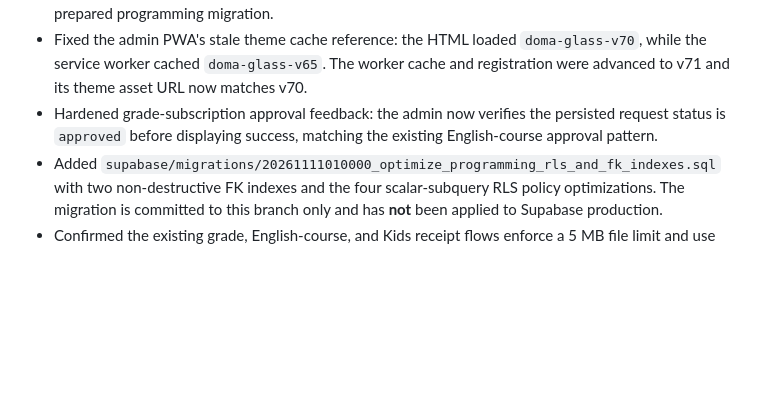
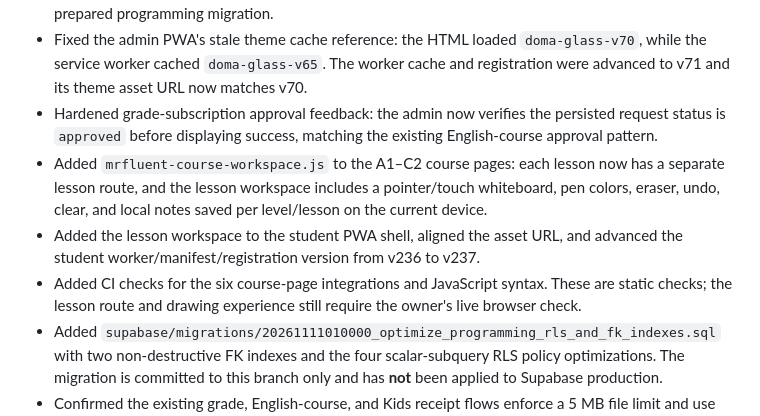
Before and after one commit to vantormarketing-lang/VANTOR, a Markdown page: PRODUCTION_EXCELLENCE_AUDIT.md, the part around the change. GitHub-like rendering; blank space fills up the shorter version.

Commit message:
Document standalone lesson and whiteboard implementation

```diff
--- a/PRODUCTION_EXCELLENCE_AUDIT.md
+++ b/PRODUCTION_EXCELLENCE_AUDIT.md
@@ -44,6 +44,9 @@ The Supabase project reports an active/healthy status. Its advisors returned the
 - Added `scripts/validate-production-safety.mjs` and wired it into `.github/workflows/validate-platform.yml`. It checks browser-facing secrets, server-side session validation, student/admin PWA caching boundaries, private homework attachment links, security headers, admin theme/cache version alignment, grade-approval persistence verification, and the prepared programming migration.
 - Fixed the admin PWA's stale theme cache reference: the HTML loaded `doma-glass-v70`, while the service worker cached `doma-glass-v65`. The worker cache and registration were advanced to v71 and its theme asset URL now matches v70.
 - Hardened grade-subscription approval feedback: the admin now verifies the persisted request status is `approved` before displaying success, matching the existing English-course approval pattern.
+- Added `mrfluent-course-workspace.js` to the A1–C2 course pages: each lesson now has a separate lesson route, and the lesson workspace includes a pointer/touch whiteboard, pen colors, eraser, undo, clear, and local notes saved per level/lesson on the current device.
+- Added the lesson workspace to the student PWA shell, aligned the asset URL, and advanced the student worker/manifest/registration version from v236 to v237.
+- Added CI checks for the six course-page integrations and JavaScript syntax. These are static checks; the lesson route and drawing experience still require the owner's live browser check.
 - Added `supabase/migrations/20261111010000_optimize_programming_rls_and_fk_indexes.sql` with two non-destructive FK indexes and the four scalar-subquery RLS policy optimizations. The migration is committed to this branch only and has **not** been applied to Supabase production.
 - Confirmed the existing grade, English-course, and Kids receipt flows enforce a 5 MB file limit and use private payment-proof storage paths.
 
```
